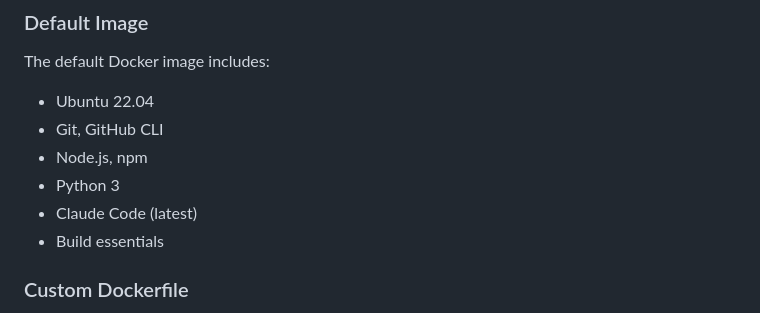
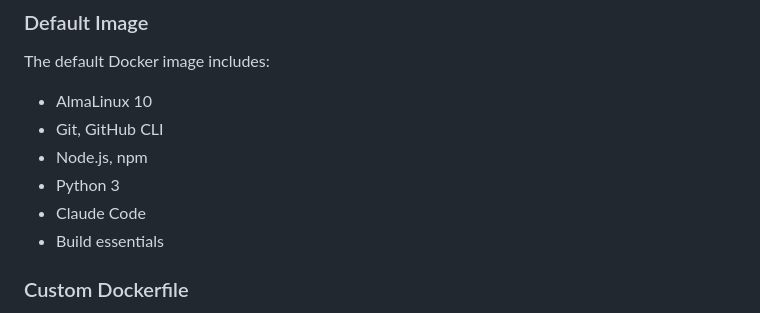
Before and after one commit to yanranxiaoxi/claude-code-runner, a Markdown page: README.md, the part around the change. Drawn GitHub-style.

```diff
--- a/README.md
+++ b/README.md
@@ -411,11 +411,11 @@ claude-run attach
 
 The default Docker image includes:
 
-- Ubuntu 22.04
+- AlmaLinux 10
 - Git, GitHub CLI
 - Node.js, npm
 - Python 3
-- Claude Code (latest)
+- Claude Code
 - Build essentials
 
 ### Custom Dockerfile
```
Also changed, not shown: README.zh-Hans.md (+2 -2 lines).
